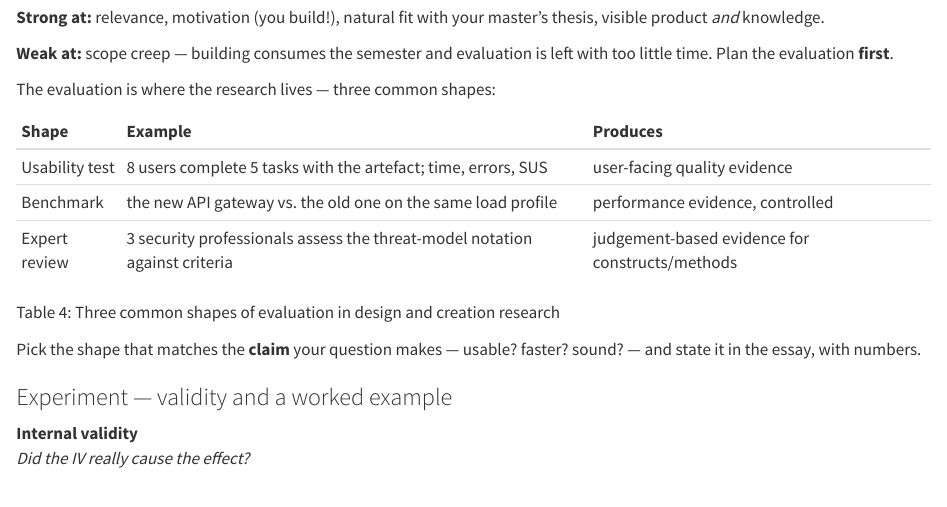
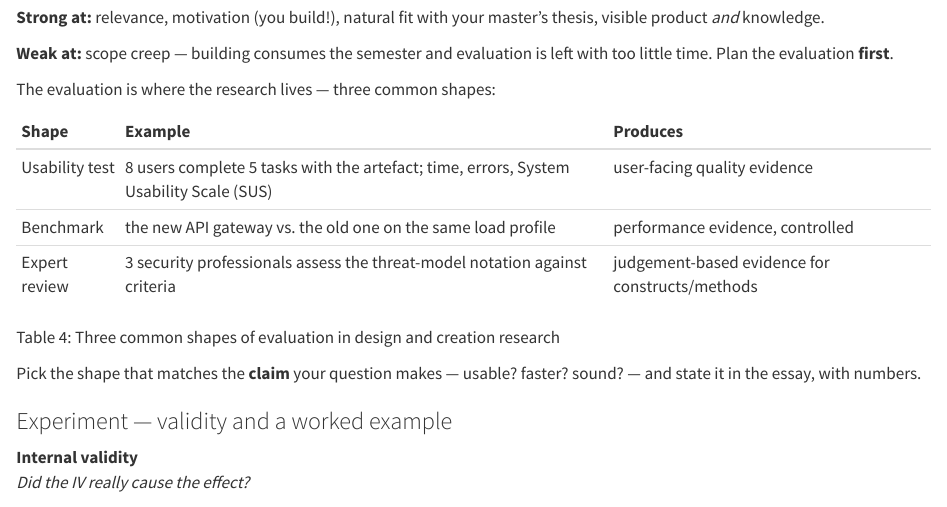
Before and after one commit to tamling/ikt448, a Quarto document (chapters/06-strategies-survey-design-experiment.qmd): the page in a window 1100 px wide, from 4460 px down. Rendered offline with R 4.5, knitr and Pandoc in place of Quarto, with nearby package versions.

Commit message:
ch06: SUS spelled out at its first mention
Brooke (1996) is cited in Chapter 8 but is in no Sources list of the script, so no source is attached.

Annotation: cIInmNQ_EfGJBbfWYaG8Cw
Type: editorial
Origin: model
Co-Authored-By: Claude Opus 5.5 <noreply@anthropic.com>
Claude-Session: https://claude.ai/code/session_01U67nRNtRkB25EHYj2scWyj

```diff
--- a/chapters/06-strategies-survey-design-experiment.qmd
+++ b/chapters/06-strategies-survey-design-experiment.qmd
@@ -145,11 +145,11 @@ Build the library (development); evaluate with 12 developers solving standard ta
 The evaluation is where the research lives --- three common shapes:
 
 ::: {#tbl-06-4}
-  **Shape**        **Example**                                                                  **Produces**
-  ---------------- ---------------------------------------------------------------------------- -------------------------------------------------
-  Usability test   8 users complete 5 tasks with the artefact; time, errors, SUS                user-facing quality evidence
-  Benchmark        the new API gateway vs. the old one on the same load profile                 performance evidence, controlled
-  Expert review    3 security professionals assess the threat-model notation against criteria   judgement-based evidence for constructs/methods
+  **Shape**        **Example**                                                                              **Produces**
+  ---------------- ---------------------------------------------------------------------------------------- -------------------------------------------------
+  Usability test   8 users complete 5 tasks with the artefact; time, errors, System Usability Scale (SUS)   user-facing quality evidence
+  Benchmark        the new API gateway vs. the old one on the same load profile                             performance evidence, controlled
+  Expert review    3 security professionals assess the threat-model notation against criteria               judgement-based evidence for constructs/methods
 
 Three common shapes of evaluation in design and creation research
 :::
```
Also changed, not shown: legacy/IKT448_Script.tex.
